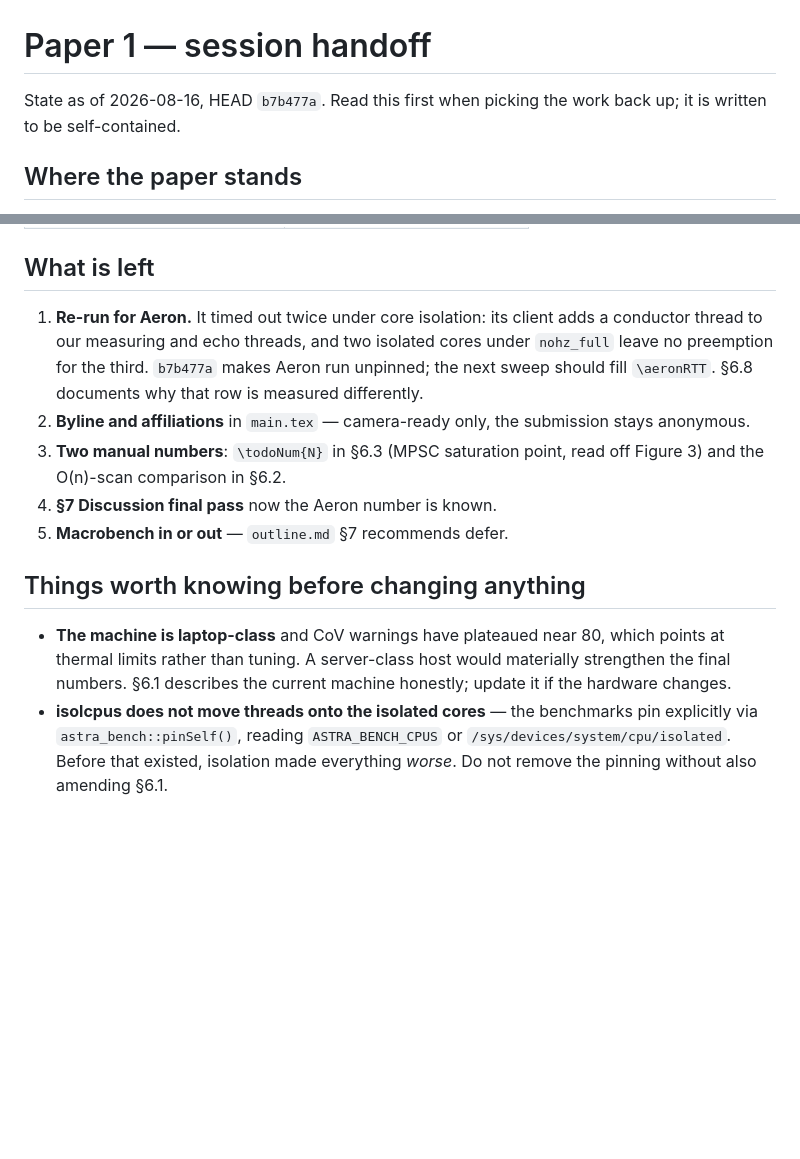
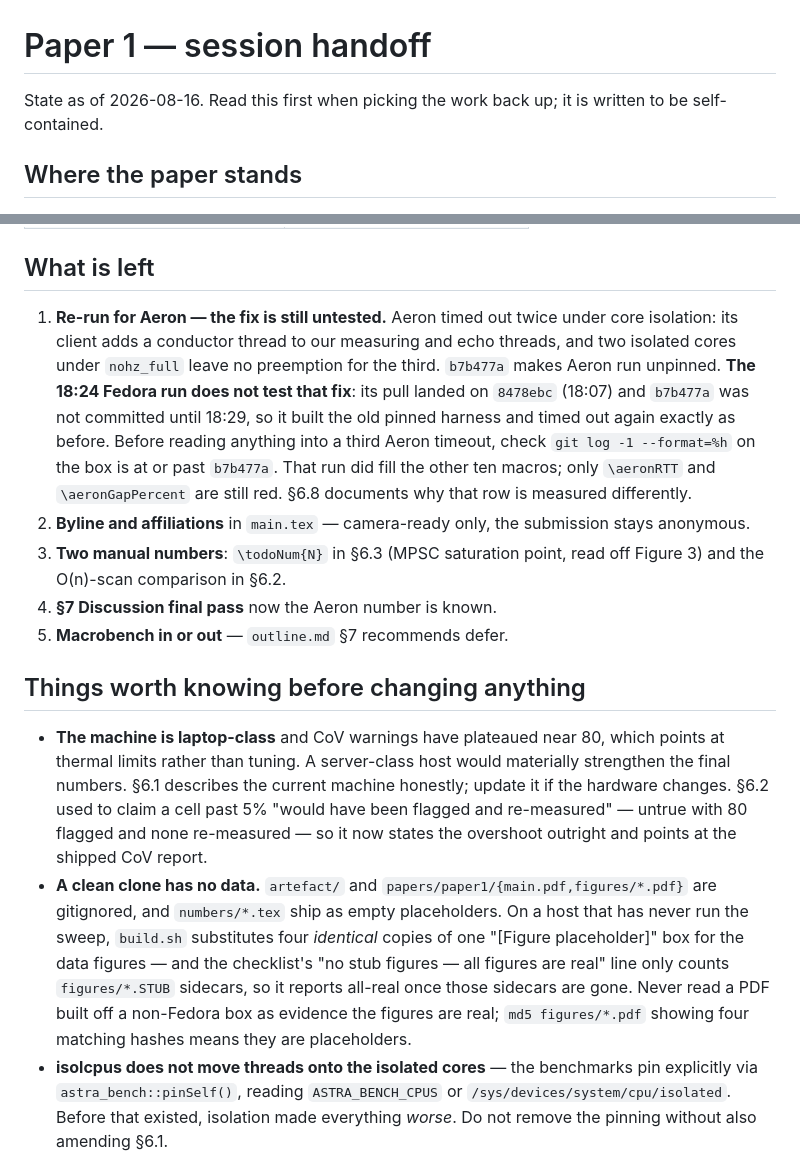
Before and after one commit to KernelArch-Lab/Astra, a Markdown page: papers/paper1/HANDOFF.md, 2 parts joined by grey strips. Rendered like a GitHub page; blank space fills up the shorter version.

```diff
--- a/papers/paper1/HANDOFF.md
+++ b/papers/paper1/HANDOFF.md
@@ -1,7 +1,7 @@
 # Paper 1 — session handoff
 
-State as of 2026-08-16, HEAD `b7b477a`. Read this first when picking the
-work back up; it is written to be self-contained.
+State as of 2026-08-16. Read this first when picking the work back up;
+it is written to be self-contained.
 
 ## Where the paper stands
 
@@ -39,11 +39,18 @@ i7-11370H (4C/8T, Tiger Lake), Fedora 43, kernel 7.0.10, gcc 15.2.1,
 
 ## What is left
 
-1. **Re-run for Aeron.** It timed out twice under core isolation: its
-   client adds a conductor thread to our measuring and echo threads, and
-   two isolated cores under `nohz_full` leave no preemption for the
-   third. `b7b477a` makes Aeron run unpinned; the next sweep should
-   fill `\aeronRTT`. §6.8 documents why that row is measured differently.
+1. **Re-run for Aeron — the fix is still untested.** Aeron timed out
+   twice under core isolation: its client adds a conductor thread to our
+   measuring and echo threads, and two isolated cores under `nohz_full`
+   leave no preemption for the third. `b7b477a` makes Aeron run
+   unpinned. **The 18:24 Fedora run does not test that fix**: its pull
+   landed on `8478ebc` (18:07) and `b7b477a` was not committed until
+   18:29, so it built the old pinned harness and timed out again exactly
+   as before. Before reading anything into a third Aeron timeout,
+   check `git log -1 --format=%h` on the box is at or past `b7b477a`.
+   That run did fill the other ten macros; only `\aeronRTT` and
+   `\aeronGapPercent` are still red. §6.8 documents why that row is
+   measured differently.
 2. **Byline and affiliations** in `main.tex` — camera-ready only, the
    submission stays anonymous.
 3. **Two manual numbers**: `\todoNum{N}` in §6.3 (MPSC saturation point,
@@ -56,7 +63,20 @@ i7-11370H (4C/8T, Tiger Lake), Fedora 43, kernel 7.0.10, gcc 15.2.1,
 - **The machine is laptop-class** and CoV warnings have plateaued near
   80, which points at thermal limits rather than tuning. A server-class
   host would materially strengthen the final numbers. §6.1 describes the
-  current machine honestly; update it if the hardware changes.
+  current machine honestly; update it if the hardware changes. §6.2 used
+  to claim a cell past 5% "would have been flagged and re-measured" —
+  untrue with 80 flagged and none re-measured — so it now states the
+  overshoot outright and points at the shipped CoV report.
+- **A clean clone has no data.** `artefact/` and
+  `papers/paper1/{main.pdf,figures/*.pdf}` are gitignored, and
+  `numbers/*.tex` ship as empty placeholders. On a host that has never
+  run the sweep, `build.sh` substitutes four *identical* copies of one
+  "[Figure placeholder]" box for the data figures — and the checklist's
+  "no stub figures — all figures are real" line only counts
+  `figures/*.STUB` sidecars, so it reports all-real once those sidecars
+  are gone. Never read a PDF built off a non-Fedora box as evidence the
+  figures are real; `md5 figures/*.pdf` showing four matching hashes
+  means they are placeholders.
 - **isolcpus does not move threads onto the isolated cores** — the
   benchmarks pin explicitly via `astra_bench::pinSelf()`, reading
   `ASTRA_BENCH_CPUS` or `/sys/devices/system/cpu/isolated`. Before that
```
Also changed, not shown: papers/paper1/README.md (+1 -1 lines), papers/paper1/outline.md (+18 -7 lines).
